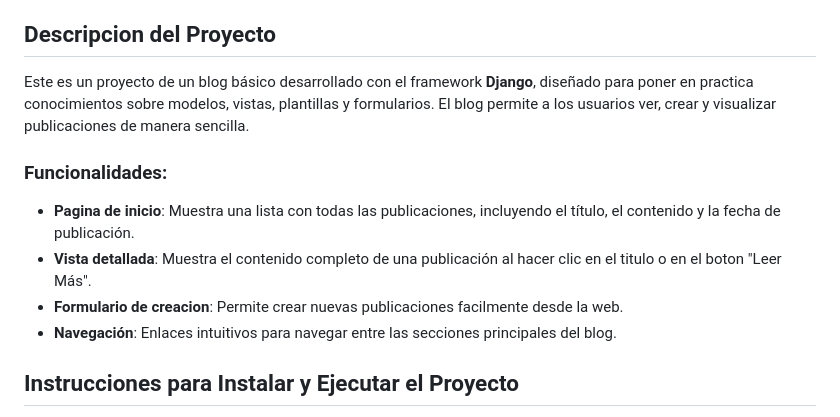
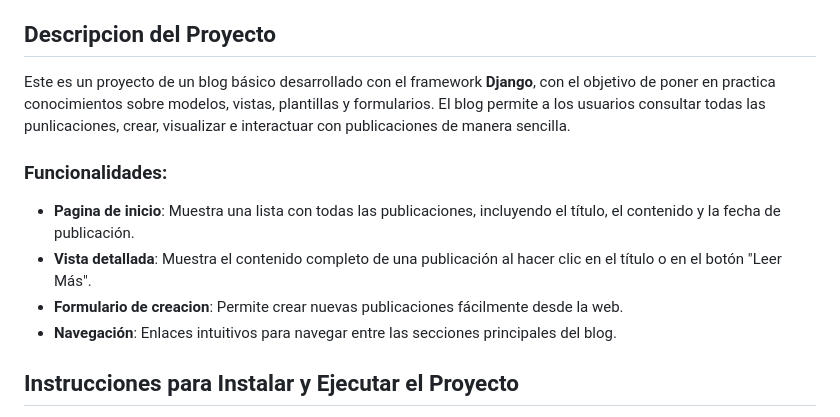
Before and after one commit to juankmr22/Blog-Django, a Markdown page: readme.md, the part around the change. GitHub-like rendering.

Commit message:
readme cambios

```diff
--- a/readme.md
+++ b/readme.md
@@ -7,12 +7,12 @@
 
 
 ## Descripcion del Proyecto
-Este es un proyecto de un blog básico desarrollado con el framework **Django**, diseñado para poner en practica conocimientos sobre modelos, vistas, plantillas y formularios. El blog permite a los usuarios ver, crear y visualizar publicaciones de manera sencilla.
+Este es un proyecto de un blog básico desarrollado con el framework **Django**, con el objetivo de poner en practica conocimientos sobre modelos, vistas, plantillas y formularios. El blog permite a los usuarios consultar todas las punlicaciones, crear, visualizar e interactuar con publicaciones de manera sencilla.
 
 ### Funcionalidades:
 - **Pagina de inicio**: Muestra una lista con todas las publicaciones, incluyendo el título, el contenido y la fecha de publicación.
-- **Vista detallada**: Muestra el contenido completo de una publicación al hacer clic en el titulo o en el boton "Leer Más".
-- **Formulario de creacion**: Permite crear nuevas publicaciones facilmente desde la web.
+- **Vista detallada**: Muestra el contenido completo de una publicación al hacer clic en el título o en el botón "Leer Más".
+- **Formulario de creacion**: Permite crear nuevas publicaciones fácilmente desde la web.
 - **Navegación**: Enlaces intuitivos para navegar entre las secciones principales del blog.
 
 ## Instrucciones para Instalar y Ejecutar el Proyecto
```
